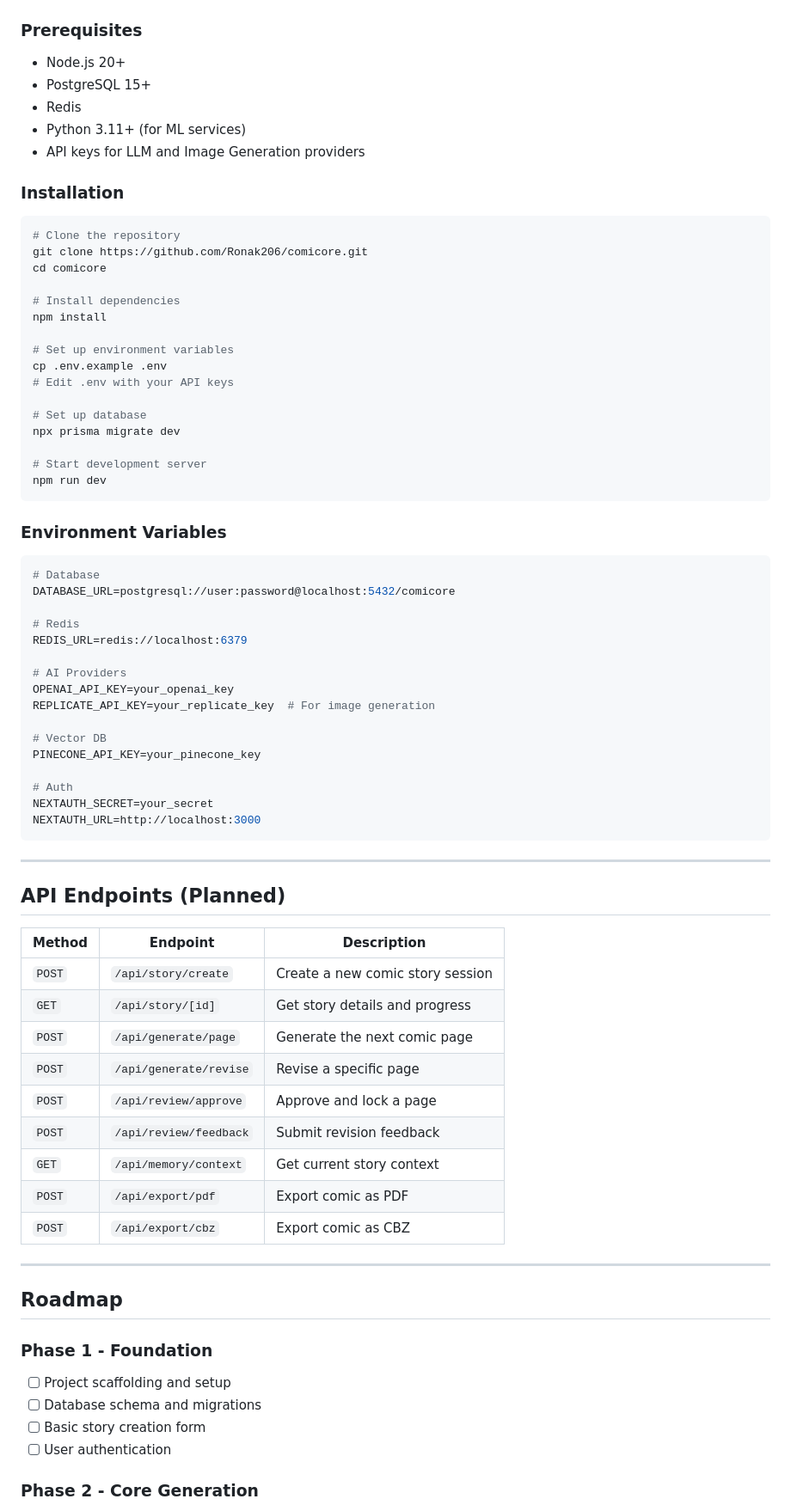
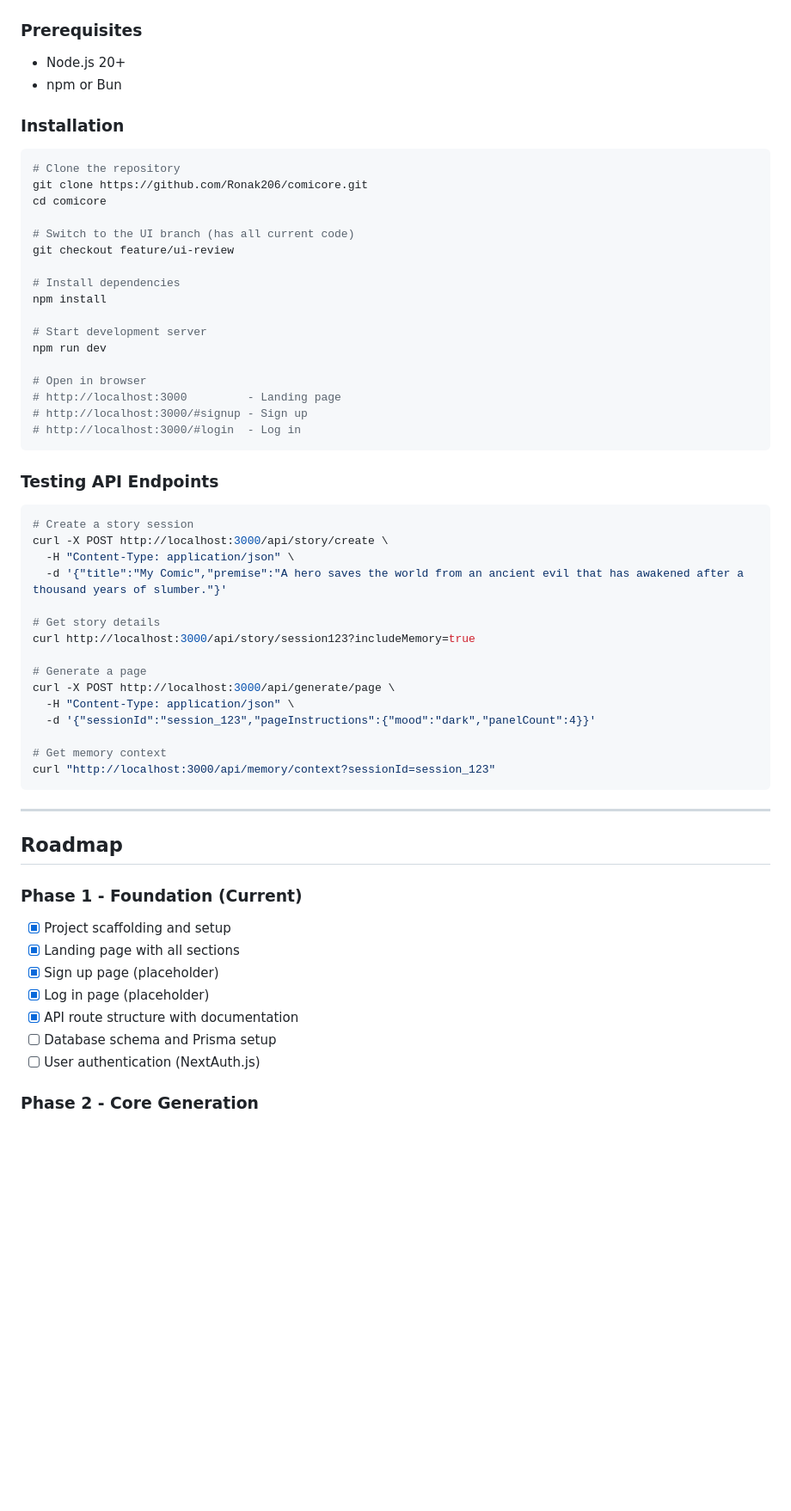
Before and after one commit to Ronak206/comicore, a Markdown page: README.md, the part around one of its changes. Shown at 86% size. Rendered like a GitHub page; blank space fills up the shorter version.

````diff
--- a/README.md
+++ b/README.md
@@ -206,10 +282,7 @@ This project uses a **branch-per-feature** workflow for 3 team members:
 ### Prerequisites
 
 - Node.js 20+
-- PostgreSQL 15+
-- Redis
-- Python 3.11+ (for ML services)
-- API keys for LLM and Image Generation providers
+- npm or Bun
 
 ### Installation
 
@@ -218,66 +291,53 @@ This project uses a **branch-per-feature** workflow for 3 team members:
 git clone https://github.com/Ronak206/comicore.git
 cd comicore
 
+# Switch to the UI branch (has all current code)
+git checkout feature/ui-review
+
 # Install dependencies
 npm install
 
-# Set up environment variables
-cp .env.example .env
-# Edit .env with your API keys
-
-# Set up database
-npx prisma migrate dev
-
 # Start development server
 npm run dev
+
+# Open in browser
+# http://localhost:3000         - Landing page
+# http://localhost:3000/#signup - Sign up
+# http://localhost:3000/#login  - Log in
 ```
 
-### Environment Variables
+### Testing API Endpoints
 
-```env
-# Database
-DATABASE_URL=postgresql://user:password@localhost:5432/comicore
+```bash
+# Create a story session
+curl -X POST http://localhost:3000/api/story/create \
+  -H "Content-Type: application/json" \
+  -d '{"title":"My Comic","premise":"A hero saves the world from an ancient evil that has awakened after a thousand years of slumber."}'
 
-# Redis
-REDIS_URL=redis://localhost:6379
+# Get story details
+curl http://localhost:3000/api/story/session123?includeMemory=true
 
-# AI Providers
-OPENAI_API_KEY=your_openai_key
-REPLICATE_API_KEY=your_replicate_key  # For image generation
+# Generate a page
+curl -X POST http://localhost:3000/api/generate/page \
+  -H "Content-Type: application/json" \
+  -d '{"sessionId":"session_123","pageInstructions":{"mood":"dark","panelCount":4}}'
 
-# Vector DB
-PINECONE_API_KEY=your_pinecone_key
-
-# Auth
-NEXTAUTH_SECRET=your_secret
-NEXTAUTH_URL=http://localhost:3000
+# Get memory context
+curl "http://localhost:3000/api/memory/context?sessionId=session_123"
 ```
-
----
-
-## API Endpoints (Planned)
-
-| Method | Endpoint | Description |
-|--------|----------|-------------|
-| `POST` | `/api/story/create` | Create a new comic story session |
-| `GET` | `/api/story/[id]` | Get story details and progress |
-| `POST` | `/api/generate/page` | Generate the next comic page |
-| `POST` | `/api/generate/revise` | Revise a specific page |
-| `POST` | `/api/review/approve` | Approve and lock a page |
-| `POST` | `/api/review/feedback` | Submit revision feedback |
-| `GET` | `/api/memory/context` | Get current story context |
-| `POST` | `/api/export/pdf` | Export comic as PDF |
-| `POST` | `/api/export/cbz` | Export comic as CBZ |
 
 ---
 
 ## Roadmap
 
-### Phase 1 - Foundation
-- [ ] Project scaffolding and setup
-- [ ] Database schema and migrations
-- [ ] Basic story creation form
-- [ ] User authentication
+### Phase 1 - Foundation (Current)
+- [x] Project scaffolding and setup
+- [x] Landing page with all sections
+- [x] Sign up page (placeholder)
+- [x] Log in page (placeholder)
+- [x] API route structure with documentation
+- [ ] Database schema and Prisma setup
+- [ ] User authentication (NextAuth.js)
 
 ### Phase 2 - Core Generation
 - [ ] Story engine (plot + dialogue generation)
````
Also changed, not shown: other parts of README.md (+153 -77 lines).
